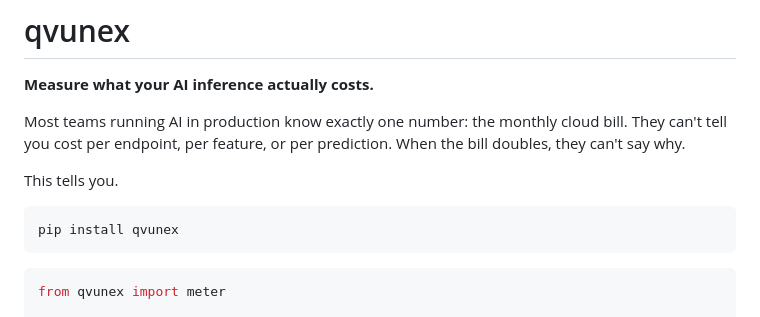
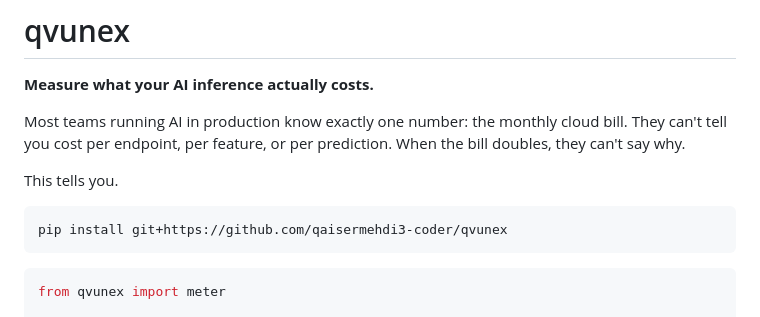
Before and after one commit to qaisermehdi3-coder/qvunex, a Markdown page: README.md, the part around the change. Rendered like a GitHub page.

````diff
--- a/README.md
+++ b/README.md
@@ -9,7 +9,7 @@ the bill doubles, they can't say why.
 This tells you.
 
 ```bash
-pip install qvunex
+pip install git+https://github.com/qaisermehdi3-coder/qvunex
 ```
 
 ```python
````
